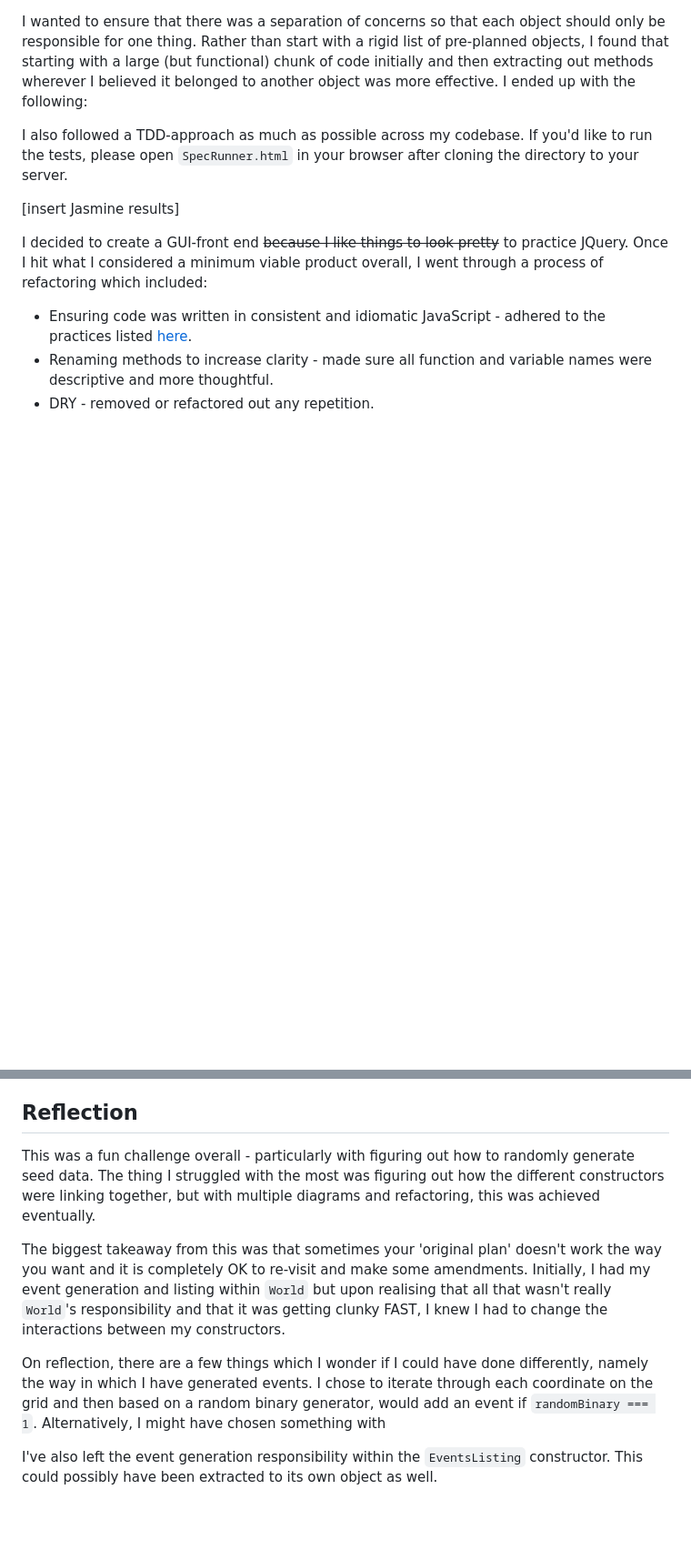
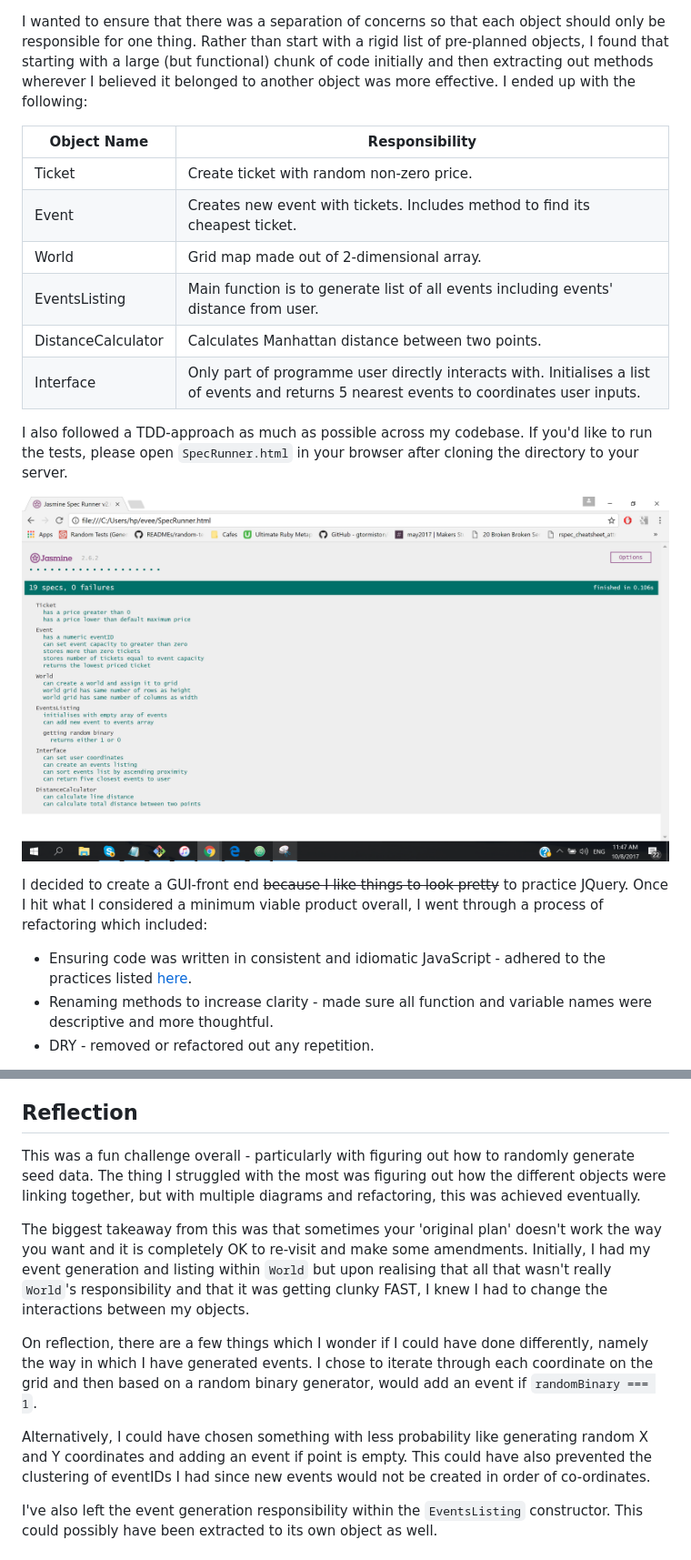
Before and after one commit to kkavita92/evee, a Markdown page: README.md, 2 parts joined by grey strips. Shown: that part at 91% size. Drawn GitHub-style; pictures changed too: public/images/tests.png (added); blank space fills up the shorter version.

Commit message:
Add planning diagram to README

````diff
--- a/README.md
+++ b/README.md
@@ -27,10 +27,18 @@ The first step was to plan the programme, brainstorm what the possible JS object
 
 I wanted to ensure that there was a separation of concerns so that each object should only be responsible for one thing. Rather than start with a rigid list of pre-planned objects, I found that starting with a large (but functional) chunk of code initially and then extracting out methods wherever I believed it belonged to another object was more effective. I ended up with the following:
 
+|Object Name |Responsibility |
+|-----------|-----------------|
+| Ticket | Create ticket with random non-zero price. |
+| Event | Creates new event with tickets. Includes method to find its cheapest ticket. |
+| World | Grid map made out of 2-dimensional array. |
+| EventsListing | Main function is to generate list of all events including events' distance from user. |
+| DistanceCalculator | Calculates Manhattan distance between two points. |
+| Interface | Only part of programme user directly interacts with. Initialises a list of events and returns 5 nearest events to coordinates user inputs. |
 
 I also followed a TDD-approach as much as possible across my codebase. If you'd like to run the tests, please open ```SpecRunner.html``` in your browser after cloning the directory to your server.
 
-[insert Jasmine results]
+![Unit Tests](public/images/tests.png)
 
 I decided to create a GUI-front end ~~because I like things to look pretty~~ to practice JQuery. Once I hit what I considered a minimum viable product overall, I went through a process of refactoring which included:
 
@@ -61,11 +69,13 @@ The programme is already configured to be flexible in terms of changing world si
 
 ## Reflection
 
-This was a fun challenge overall - particularly with figuring out how to randomly generate seed data. The thing I struggled with the most was figuring out how the different constructors were linking together, but with multiple diagrams and refactoring, this was achieved eventually.
+This was a fun challenge overall - particularly with figuring out how to randomly generate seed data. The thing I struggled with the most was figuring out how the different objects were linking together, but with multiple diagrams and refactoring, this was achieved eventually.
 
-The biggest takeaway from this was that sometimes your 'original plan' doesn't work the way you want and it is completely OK to re-visit and make some amendments. Initially, I had my event generation and listing within ```World``` but upon realising that all that wasn't really ```World```'s responsibility and that it was getting clunky FAST, I knew I had to change the interactions between my constructors.
+The biggest takeaway from this was that sometimes your 'original plan' doesn't work the way you want and it is completely OK to re-visit and make some amendments. Initially, I had my event generation and listing within ```World``` but upon realising that all that wasn't really ```World```'s responsibility and that it was getting clunky FAST, I knew I had to change the interactions between my objects.
 
-On reflection, there are a few things which I wonder if I could have done differently, namely the way in which I have generated events. I chose to iterate through each coordinate on the grid and then based on a random binary generator, would add an event if ```randomBinary === 1```. Alternatively, I might have chosen something with
+On reflection, there are a few things which I wonder if I could have done differently, namely the way in which I have generated events. I chose to iterate through each coordinate on the grid and then based on a random binary generator, would add an event if ```randomBinary === 1```.
+
+Alternatively, I could have chosen something with less probability like generating random X and Y coordinates and adding an event if point is empty. This could have also prevented the clustering of eventIDs I had since new events would not be created in order of co-ordinates.
 
 I've also left the event generation responsibility within the ```EventsListing``` constructor. This could possibly have been extracted to its own object as well.
 
````
Also changed, not shown: other parts of README.md (+1 -1 lines), 1 other file.
